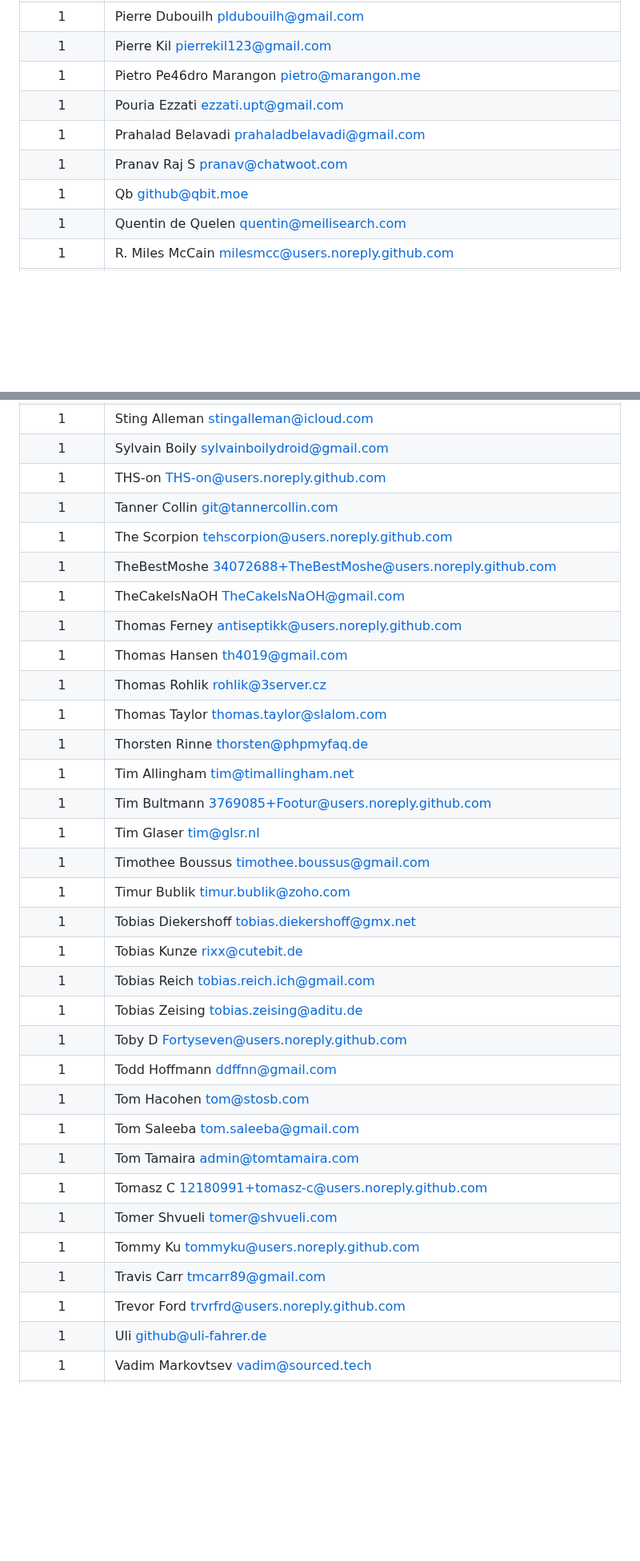
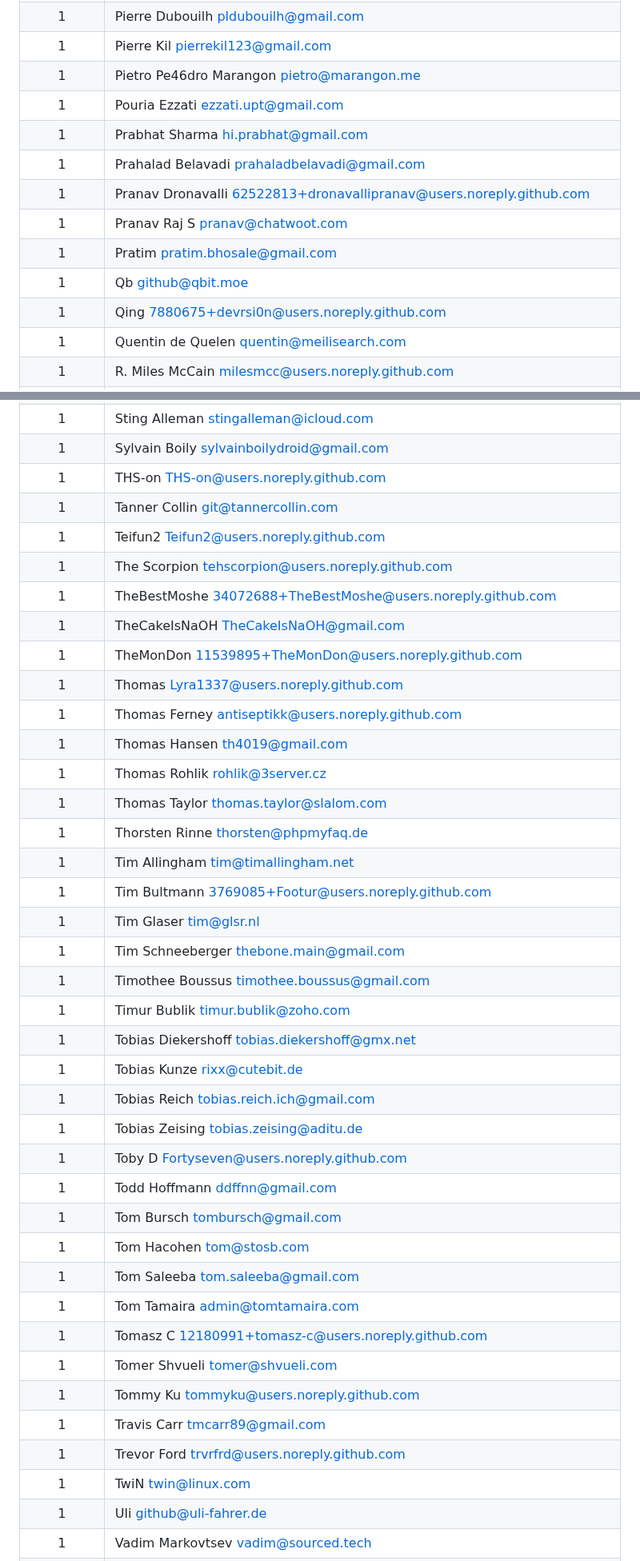
Before and after one commit to awesome-selfhosted/awesome-selfhosted, a Markdown page: AUTHORS.md, 2 parts joined by grey strips. Shown at 80% size. Rendered like a GitHub page; blank space fills up the shorter version.

```diff
--- a/AUTHORS.md
+++ b/AUTHORS.md
@@ -904,9 +979,13 @@
 |1|Pierre Kil <pierrekil123@gmail.com>|
 |1|Pietro Pe46dro Marangon <pietro@marangon.me>|
 |1|Pouria Ezzati <ezzati.upt@gmail.com>|
+|1|Prabhat Sharma <hi.prabhat@gmail.com>|
 |1|Prahalad Belavadi <prahaladbelavadi@gmail.com>|
+|1|Pranav Dronavalli <62522813+dronavallipranav@users.noreply.github.com>|
 |1|Pranav Raj S <pranav@chatwoot.com>|
+|1|Pratim <pratim.bhosale@gmail.com>|
 |1|Qb <github@qbit.moe>|
+|1|Qing <7880675+devrsi0n@users.noreply.github.com>|
 |1|Quentin de Quelen <quentin@meilisearch.com>|
 |1|R. Miles McCain <milesmcc@users.noreply.github.com>|
 |1|Rafael Milewski <Milewski@users.noreply.github.com>|
@@ -978,9 +1064,12 @@
 |1|Sylvain Boily <sylvainboilydroid@gmail.com>|
 |1|THS-on <THS-on@users.noreply.github.com>|
 |1|Tanner Collin <git@tannercollin.com>|
+|1|Teifun2 <Teifun2@users.noreply.github.com>|
 |1|The Scorpion <tehscorpion@users.noreply.github.com>|
 |1|TheBestMoshe <34072688+TheBestMoshe@users.noreply.github.com>|
 |1|TheCakeIsNaOH <TheCakeIsNaOH@gmail.com>|
+|1|TheMonDon <11539895+TheMonDon@users.noreply.github.com>|
+|1|Thomas <Lyra1337@users.noreply.github.com>|
 |1|Thomas Ferney <antiseptikk@users.noreply.github.com>|
 |1|Thomas Hansen <th4019@gmail.com>|
 |1|Thomas Rohlik <rohlik@3server.cz>|
@@ -989,6 +1078,7 @@
 |1|Tim Allingham <tim@timallingham.net>|
 |1|Tim Bultmann <3769085+Footur@users.noreply.github.com>|
 |1|Tim Glaser <tim@glsr.nl>|
+|1|Tim Schneeberger <thebone.main@gmail.com>|
 |1|Timothee Boussus <timothee.boussus@gmail.com>|
 |1|Timur Bublik <timur.bublik@zoho.com>|
 |1|Tobias Diekershoff <tobias.diekershoff@gmx.net>|
@@ -997,6 +1087,7 @@
 |1|Tobias Zeising <tobias.zeising@aditu.de>|
 |1|Toby D <Fortyseven@users.noreply.github.com>|
 |1|Todd Hoffmann <ddffnn@gmail.com>|
+|1|Tom Bursch <tombursch@gmail.com>|
 |1|Tom Hacohen <tom@stosb.com>|
 |1|Tom Saleeba <tom.saleeba@gmail.com>|
 |1|Tom Tamaira <admin@tomtamaira.com>|
@@ -1005,6 +1096,7 @@
 |1|Tommy Ku <tommyku@users.noreply.github.com>|
 |1|Travis Carr <tmcarr89@gmail.com>|
 |1|Trevor Ford <trvrfrd@users.noreply.github.com>|
+|1|TwiN <twin@linux.com>|
 |1|Uli <github@uli-fahrer.de>|
 |1|Vadim Markovtsev <vadim@sourced.tech>|
 |1|Valentin Zwerschke <v.zwerschke@mail.de>|
```
Also changed, not shown: other parts of AUTHORS.md (+109 -16 lines).
